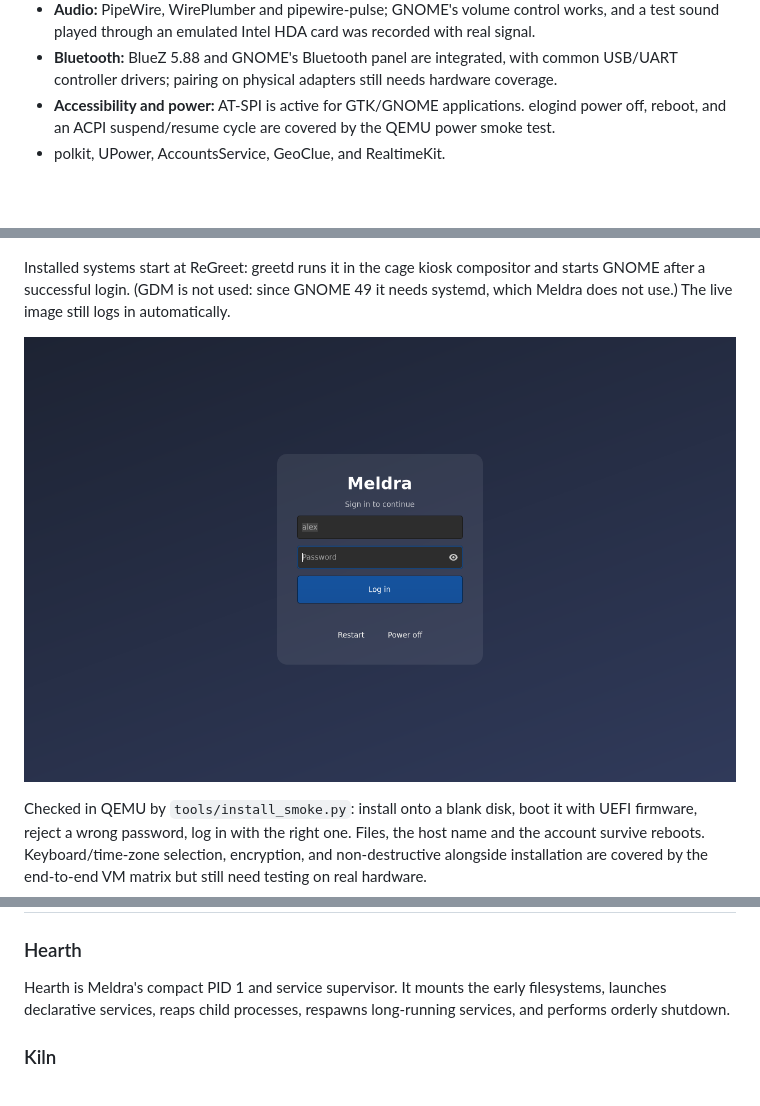
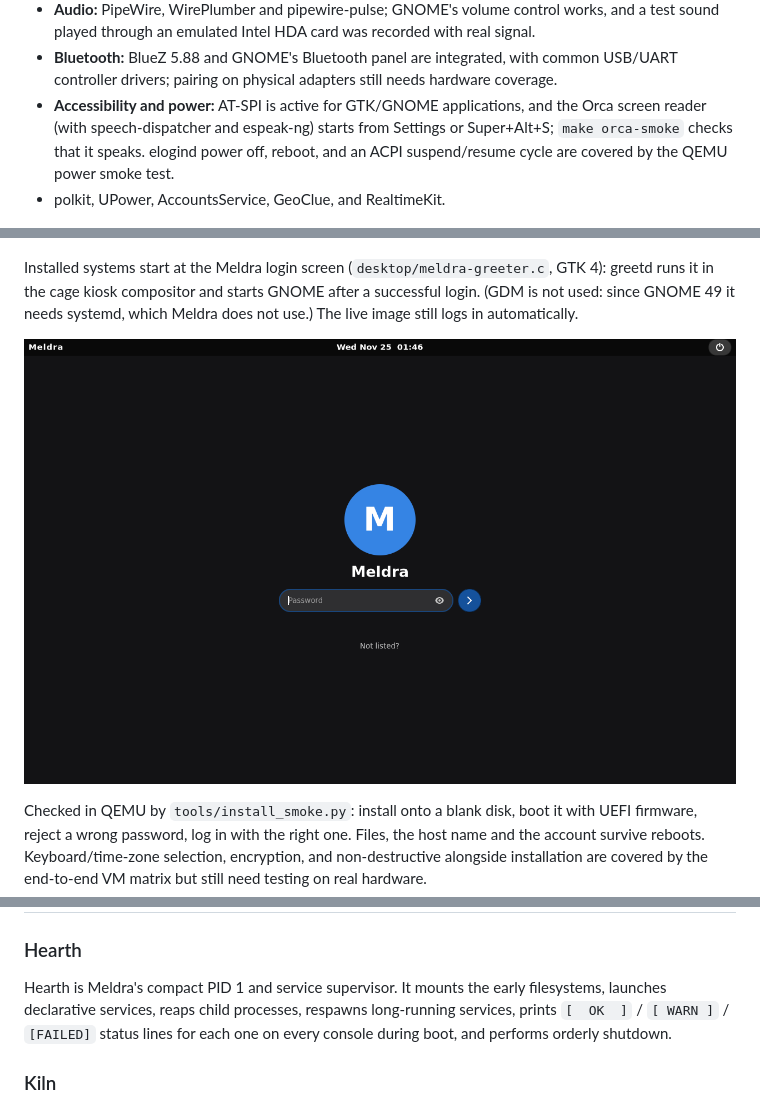
Before and after one commit to XenoTechWorks/Meldra-OS, a Markdown page: README.md, 3 parts joined by grey strips. GitHub-like rendering; pictures changed too: docs/screenshots/meldra-login.png; blank space fills up the shorter version.

```diff
--- a/README.md
+++ b/README.md
@@ -79,7 +79,8 @@ Working, checked in QEMU:
   through an emulated Intel HDA card was recorded with real signal.
 - **Bluetooth:** BlueZ 5.88 and GNOME's Bluetooth panel are integrated, with common USB/UART controller drivers;
   pairing on physical adapters still needs hardware coverage.
-- **Accessibility and power:** AT-SPI is active for GTK/GNOME applications. elogind power off, reboot, and an
+- **Accessibility and power:** AT-SPI is active for GTK/GNOME applications, and the Orca screen reader (with
+  speech-dispatcher and espeak-ng) starts from Settings or Super+Alt+S; `make orca-smoke` checks that it speaks. elogind power off, reboot, and an
   ACPI suspend/resume cycle are covered by the QEMU power smoke test.
 - polkit, UPower, AccountsService, GeoClue, and RealtimeKit.
 
@@ -103,7 +104,8 @@ off; encrypted systems ask for their disk password in Meldra's early userspace.
   <img src="docs/screenshots/meldra-installer.png" width="720" alt="The Install Meldra window asking for a user name, password and computer name">
 </p>
 
-Installed systems start at ReGreet: greetd runs it in the cage kiosk compositor and starts GNOME after a
+Installed systems start at the Meldra login screen (`desktop/meldra-greeter.c`, GTK 4): greetd runs it in the
+cage kiosk compositor and starts GNOME after a
 successful login. (GDM is not used: since GNOME 49 it needs systemd, which Meldra does not use.)
 The live image still logs in automatically.
 
@@ -225,7 +227,8 @@ the installed image is needed for debugging; reports remain in `build/reports/`
 
 Hearth is Meldra's compact PID 1 and service supervisor. It mounts the early
 filesystems, launches declarative services, reaps child processes, respawns
-long-running services, and performs orderly shutdown.
+long-running services, prints `[  OK  ]` / `[ WARN ]` / `[FAILED]` status lines
+for each one on every console during boot, and performs orderly shutdown.
 
 ### Kiln
 
```
Also changed, not shown: other parts of README.md (+1 -2 lines), docs/desktop.md (+2 -2 lines), docs/roadmap.md (+26 -3 lines), docs/website/v0-prompt.md (added, +142 -0 lines), 12 other files.
